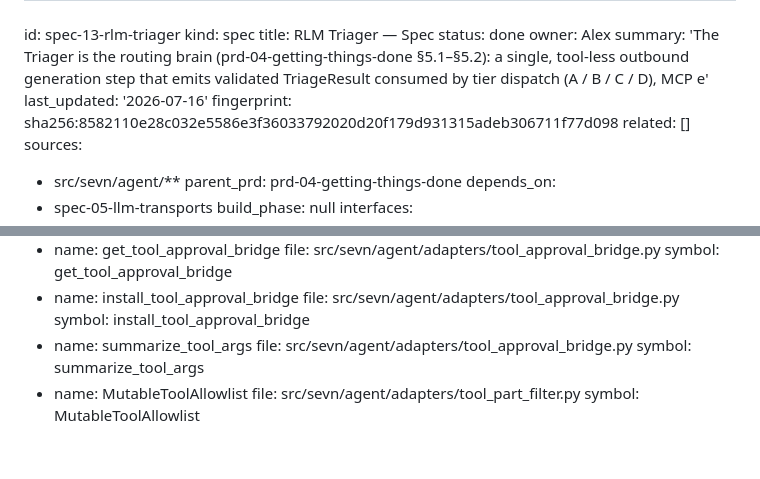
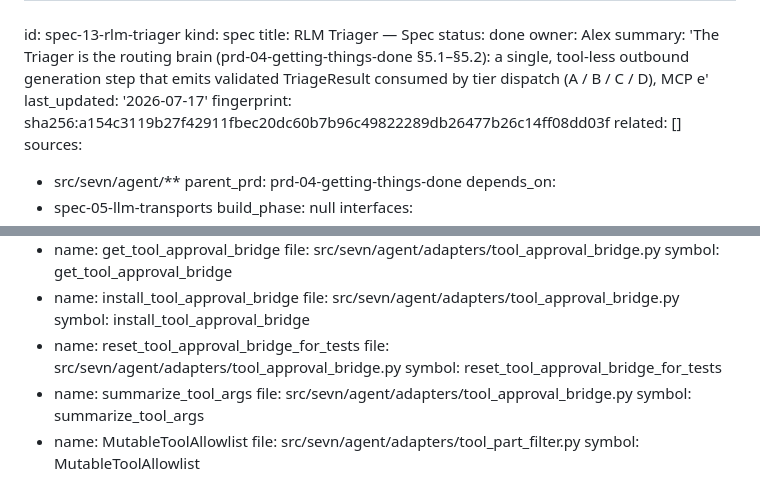
Before and after one commit to sevn-bot/sevn, a Markdown page: about-sevn.bot/specs/13-rlm-triager.md, 2 parts joined by grey strips. GitHub-like rendering; blank space fills up the shorter version.

Commit message:
fix(ci): refresh about-docs fingerprints for approval-bridge export
Co-authored-by: Alex Hawat <alexhawat@users.noreply.github.com>

```diff
--- a/about-sevn.bot/specs/13-rlm-triager.md
+++ b/about-sevn.bot/specs/13-rlm-triager.md
@@ -7,8 +7,8 @@ owner: Alex
 summary: 'The Triager is the routing brain (prd-04-getting-things-done §5.1–§5.2):
   a single, tool-less outbound generation step that emits validated TriageResult consumed
   by tier dispatch (A / B / C / D), MCP e'
-last_updated: '2026-07-16'
-fingerprint: sha256:8582110e28c032e5586e3f36033792020d20f179d931315adeb306711f77d098
+last_updated: '2026-07-17'
+fingerprint: sha256:a154c3119b27f42911fbec20dc60b7b96c49822289db26477b26c14ff08dd03f
 related: []
 sources:
 - src/sevn/agent/**
@@ -326,6 +326,9 @@ interfaces:
 - name: install_tool_approval_bridge
   file: src/sevn/agent/adapters/tool_approval_bridge.py
   symbol: install_tool_approval_bridge
+- name: reset_tool_approval_bridge_for_tests
+  file: src/sevn/agent/adapters/tool_approval_bridge.py
+  symbol: reset_tool_approval_bridge_for_tests
 - name: summarize_tool_args
   file: src/sevn/agent/adapters/tool_approval_bridge.py
   symbol: summarize_tool_args
```
Also changed, not shown: about-sevn.bot/prd/04-getting-things-done.md (+2 -2 lines), about-sevn.bot/specs/14-executor-tier-b.md (+5 -2 lines).
